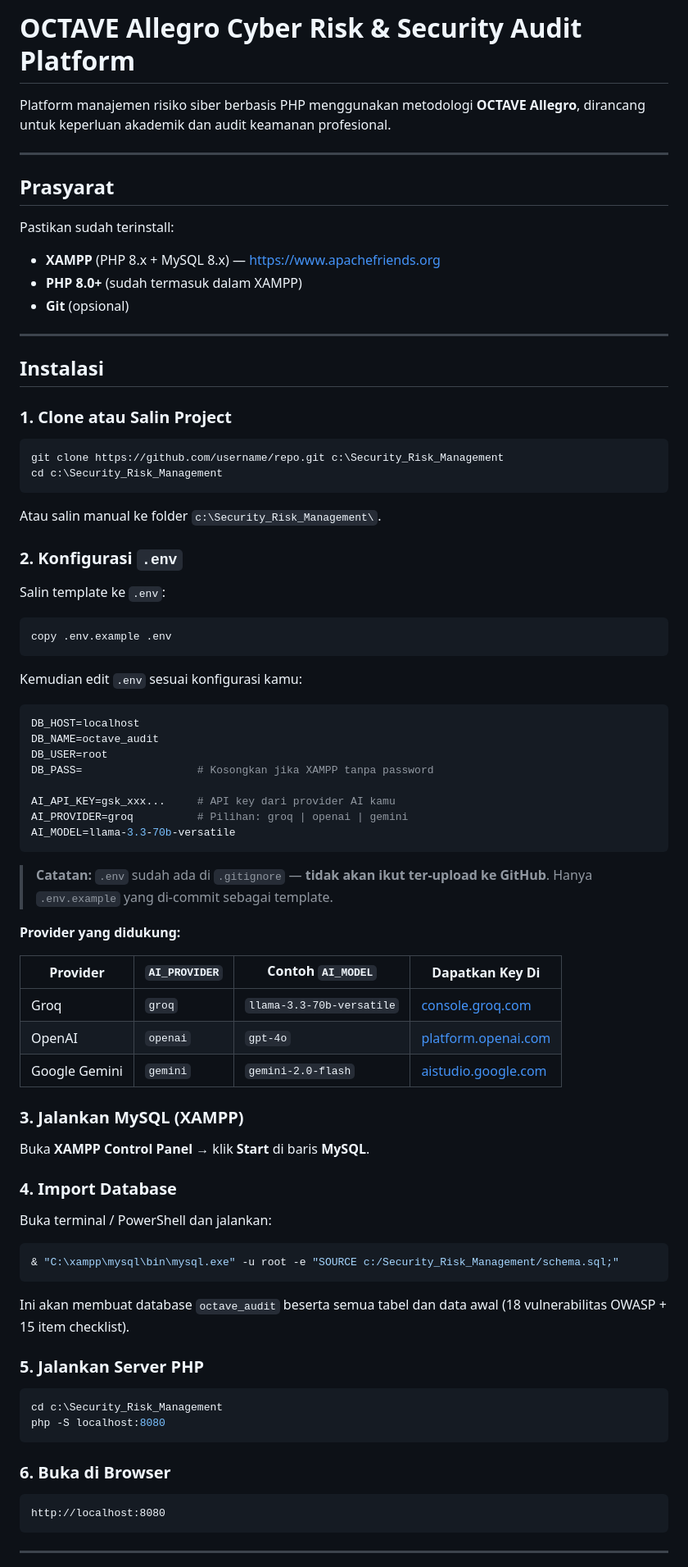
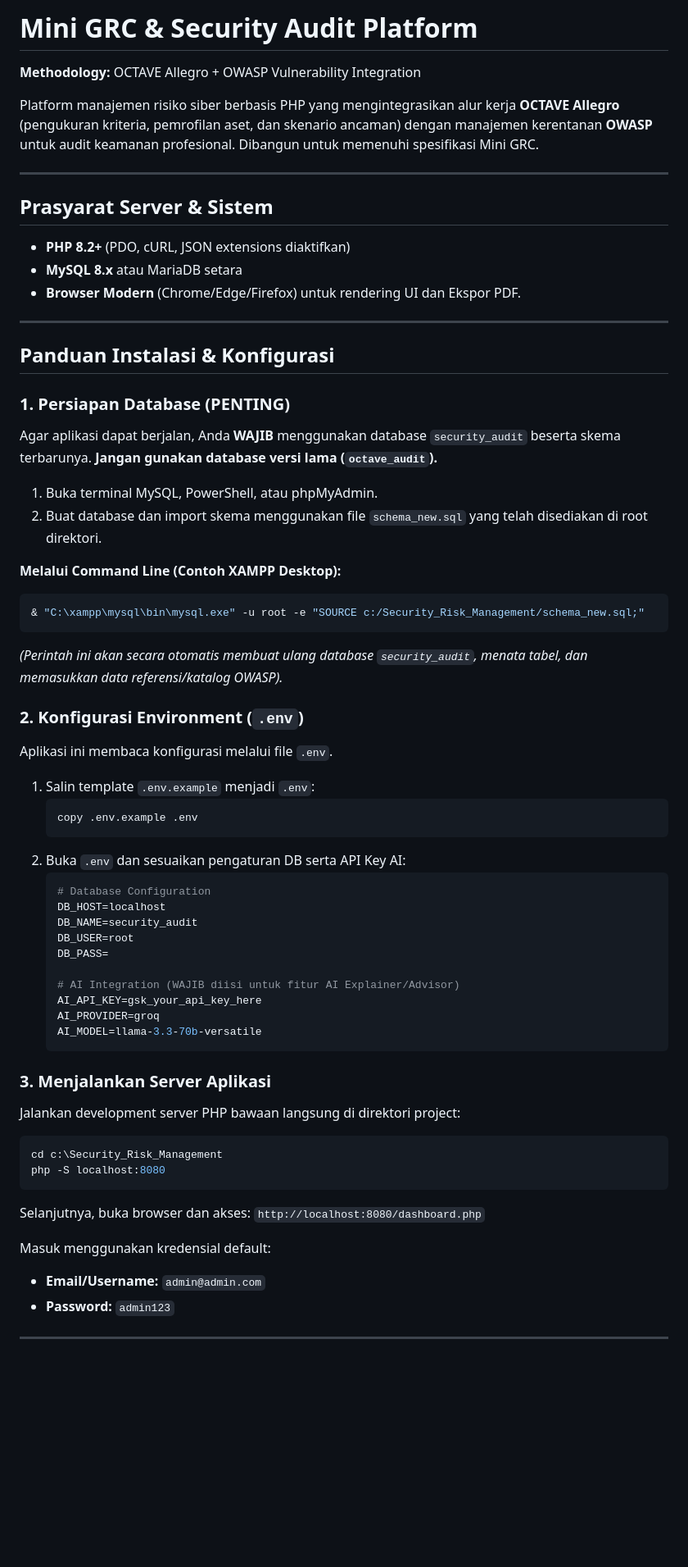
Before and after one commit to MICHAELCUY-lang/CyberSecurityRiskManagement, a Markdown page: README.md, the part around one of its changes. Shown at 82% size. GitHub-like rendering; blank space fills up the shorter version.

````diff
--- a/README.md
+++ b/README.md
@@ -1,86 +1,66 @@
-# OCTAVE Allegro Cyber Risk & Security Audit Platform
+# Mini GRC & Security Audit Platform
+**Methodology:** OCTAVE Allegro + OWASP Vulnerability Integration
 
-Platform manajemen risiko siber berbasis PHP menggunakan metodologi **OCTAVE Allegro**, dirancang untuk keperluan akademik dan audit keamanan profesional.
+Platform manajemen risiko siber berbasis PHP yang mengintegrasikan alur kerja **OCTAVE Allegro** (pengukuran kriteria, pemrofilan aset, dan skenario ancaman) dengan manajemen kerentanan **OWASP** untuk audit keamanan profesional. Dibangun untuk memenuhi spesifikasi Mini GRC.
 
 ---
 
-## Prasyarat
+## Prasyarat Server & Sistem
 
-Pastikan sudah terinstall:
-
-- **XAMPP** (PHP 8.x + MySQL 8.x) — [https://www.apachefriends.org](https://www.apachefriends.org)
-- **PHP 8.0+** (sudah termasuk dalam XAMPP)
-- **Git** (opsional)
+- **PHP 8.2+** (PDO, cURL, JSON extensions diaktifkan)
+- **MySQL 8.x** atau MariaDB setara
+- **Browser Modern** (Chrome/Edge/Firefox) untuk rendering UI dan Ekspor PDF.
 
 ---
 
-## Instalasi
+## Panduan Instalasi & Konfigurasi
 
-### 1. Clone atau Salin Project
+### 1. Persiapan Database (PENTING)
+Agar aplikasi dapat berjalan, Anda **WAJIB** menggunakan database `security_audit` beserta skema terbarunya. **Jangan gunakan database versi lama (`octave_audit`).**
 
+1. Buka terminal MySQL, PowerShell, atau phpMyAdmin.
+2. Buat database dan import skema menggunakan file `schema_new.sql` yang telah disediakan di root direktori.
+
+**Melalui Command Line (Contoh XAMPP Desktop):**
 ```powershell
-git clone https://github.com/username/repo.git c:\Security_Risk_Management
-cd c:\Security_Risk_Management
+& "C:\xampp\mysql\bin\mysql.exe" -u root -e "SOURCE c:/Security_Risk_Management/schema_new.sql;"
 ```
-Atau salin manual ke folder `c:\Security_Risk_Management\`.
+*(Perintah ini akan secara otomatis membuat ulang database `security_audit`, menata tabel, dan memasukkan data referensi/katalog OWASP).*
 
-### 2. Konfigurasi `.env`
+### 2. Konfigurasi Environment (`.env`)
+Aplikasi ini membaca konfigurasi melalui file `.env`.
 
-Salin template ke `.env`:
+1. Salin template `.env.example` menjadi `.env`:
+   ```powershell
+   copy .env.example .env
+   ```
+2. Buka `.env` dan sesuaikan pengaturan DB serta API Key AI:
+   ```env
+   # Database Configuration
+   DB_HOST=localhost
+   DB_NAME=security_audit
+   DB_USER=root
+   DB_PASS=
 
-```powershell
-copy .env.example .env
-```
+   # AI Integration (WAJIB diisi untuk fitur AI Explainer/Advisor)
+   AI_API_KEY=gsk_your_api_key_here
+   AI_PROVIDER=groq
+   AI_MODEL=llama-3.3-70b-versatile
+   ```
 
-Kemudian edit `.env` sesuai konfigurasi kamu:
-
-```env
-DB_HOST=localhost
-DB_NAME=octave_audit
-DB_USER=root
-DB_PASS=                  # Kosongkan jika XAMPP tanpa password
-
-AI_API_KEY=gsk_xxx...     # API key dari provider AI kamu
-AI_PROVIDER=groq          # Pilihan: groq | openai | gemini
-AI_MODEL=llama-3.3-70b-versatile
-```
-
-> **Catatan:** `.env` sudah ada di `.gitignore` — **tidak akan ikut ter-upload ke GitHub**. Hanya `.env.example` yang di-commit sebagai template.
-
-**Provider yang didukung:**
-
-| Provider | `AI_PROVIDER` | Contoh `AI_MODEL` | Dapatkan Key Di |
-|---|---|---|---|
-| Groq | `groq` | `llama-3.3-70b-versatile` | [console.groq.com](https://console.groq.com) |
-| OpenAI | `openai` | `gpt-4o` | [platform.openai.com](https://platform.openai.com) |
-| Google Gemini | `gemini` | `gemini-2.0-flash` | [aistudio.google.com](https://aistudio.google.com) |
-
-### 3. Jalankan MySQL (XAMPP)
-
-Buka **XAMPP Control Panel** → klik **Start** di baris **MySQL**.
-
-### 4. Import Database
-
-Buka terminal / PowerShell dan jalankan:
-
-```powershell
-& "C:\xampp\mysql\bin\mysql.exe" -u root -e "SOURCE c:/Security_Risk_Management/schema.sql;"
-```
-
-Ini akan membuat database `octave_audit` beserta semua tabel dan data awal (18 vulnerabilitas OWASP + 15 item checklist).
-
-### 5. Jalankan Server PHP
+### 3. Menjalankan Server Aplikasi
+Jalankan development server PHP bawaan langsung di direktori project:
 
 ```powershell
 cd c:\Security_Risk_Management
 php -S localhost:8080
 ```
 
-### 6. Buka di Browser
+Selanjutnya, buka browser dan akses: `http://localhost:8080/dashboard.php`
 
-```
-http://localhost:8080
-```
+Masuk menggunakan kredensial default:
+- **Email/Username:** `admin@admin.com`
+- **Password:** `admin123`
 
 ---
 
````
Also changed, not shown: other parts of README.md (+11 -111 lines).
